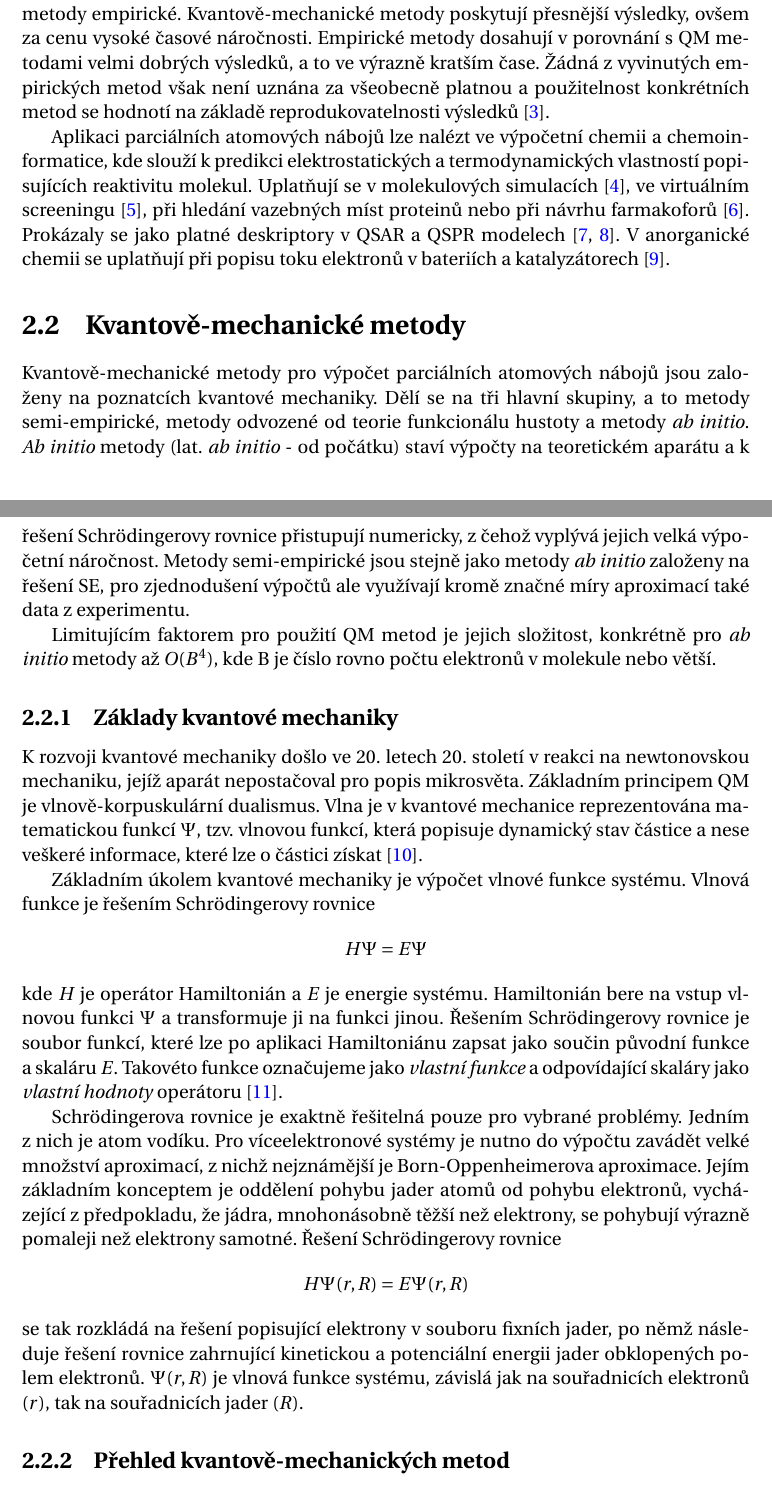
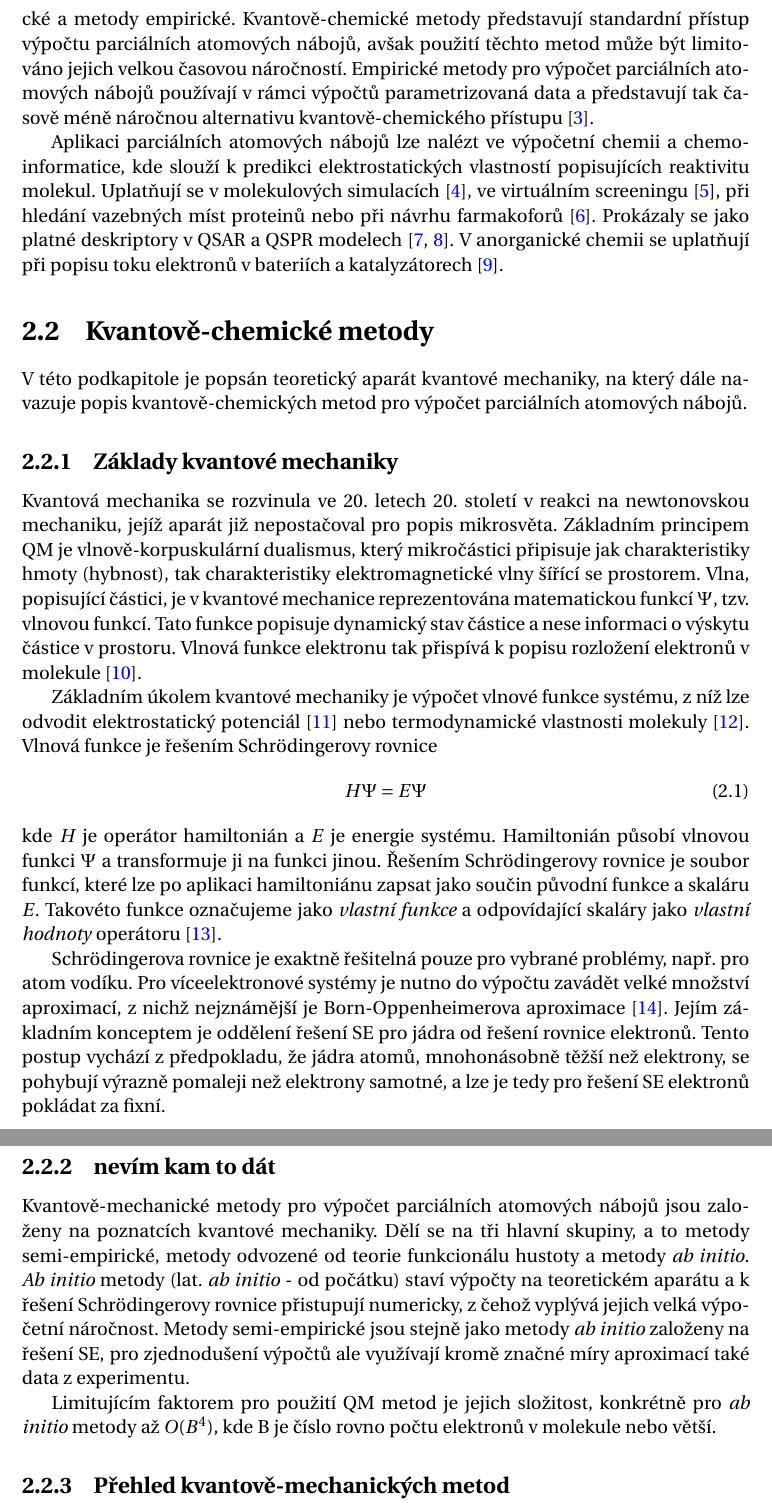
Before and after one commit to radenka/bp-text-overleaf, a LaTeX thesis (bc_thesis.tex, which reads text_prace/04_Kap_02_Teorie.tex): two parts of pages 12 and 13 of 32 before the commit and two parts of pages 13 and 14 of 33 after it, joined at a grey line, cut at the place of the change. Compiled offline with pdfLaTeX.

Commit message:
PAC and first 2 pages of Theory revised.

```diff
--- a/bc_thesis.tex
+++ b/bc_thesis.tex
@@ -47,6 +47,7 @@
 \usepackage{listings}
 \usepackage{hanging}
 \usepackage{cprotect}
+\usepackage{graphicx}
 %\usepackage{bookman}
 %\usepackage{charter}
 \usepackage{fourier}
--- a/text_prace/04_Kap_02_Teorie.tex
+++ b/text_prace/04_Kap_02_Teorie.tex
@@ -24,2 +25 @@ Parciální atomové náboje \cite{Atkins} jsou reálná čísla, která popisuj
 
-Koncept parciálních atomových nábojů je pouze teoretický, hodnoty nábojů proto nelze získat pomocí experimentu \cite{Leach}. Jelikož jsou ale významným faktorem pro predikci fyzikálních, chemických a biologických vlastností molekul, bylo pro jejich stanovení vyvinuto množství výpočetních metod. Tyto se dělí na metody kvantově-mechanické a metody empirické. Kvantově-mechanické metody poskytují přesnější výsledky, ovšem za cenu vysoké časové náročnosti. Empirické metody dosahují v porovnání s QM metodami velmi dobrých výsledků, a to ve výrazně kratším čase. Žádná z vyvinutých empirických metod však není uznána za všeobecně platnou a použitelnost konkrétních metod se hodnotí na základě reprodukovatelnosti výsledků \cite{Gasteiger:Textbook}.
@@ -26,9 +31,33 @@ Koncept parciálních atomových nábojů je pouze teoretický, hodnoty nábojů
+\end{center}
+\end{figure}
+Koncept parciálních atomových nábojů je pouze teoretický, hodnoty nábojů proto nelze získat pomocí experimentu \cite{Leach}. Jelikož se parciální atomové náboje uplatňují při predikci fyzikálních, chemických a biologických vlastností molekul, bylo pro jejich stanovení vyvinuto množství výpočetních metod. Tyto se dělí na metody kvantově-chemi\-cké a metody empirické. Kvantově-chemické metody představují standardní přístup výpočtu parciálních atomových nábojů,  avšak použití těchto metod může být limitováno jejich velkou časovou náročností. Empirické metody pro výpočet parciálních atomových nábojů používají v rámci výpočtů parametrizovaná data a představují tak časově méně náročnou alternativu kvantově-chemického přístupu \cite{Gasteiger:Textbook}.
+% Kvantově-chemické metody poskytují přesnější výsledky, ovšem za cenu vysoké časové náročnosti. Empirické metody dosahují v porovnání s QM metodami velmi dobrých výsledků, a to ve výrazně kratším čase.
+%Žádná z vyvinutých empirických metod však není uznána za všeobecně platnou a jejich použitelnost se hodnotí na základě reprodukovatelnosti výsledků.
 
+Aplikaci parciálních atomových nábojů lze nalézt ve výpočetní chemii a chemoinformatice, kde slouží k predikci elektrostatických vlastností popisujících reaktivitu molekul. Uplatňují se v molekulových simulacích \cite{molsimul}, ve virtuálním screeningu \cite{virtscreen}, při hledání vazebných míst proteinů nebo při návrhu farmakoforů \cite{farmak}. Prokázaly se jako platné deskriptory v QSAR a QSPR modelech \cite{Ghaf:QSAR, QSPR2}. V anorganické chemii se uplatňují při popisu toku elektronů v bateriích a katalyzátorech \cite{innorg}.
 
-Aplikaci parciálních atomových nábojů lze nalézt ve výpočetní chemii a chemoinformatice, kde slouží k predikci elektrostatických a termodynamických vlastností popisujících reaktivitu molekul. Uplatňují se v molekulových simulacích \cite{molsimul}, ve virtuálním screeningu \cite{virtscreen}, při hledání vazebných míst proteinů nebo při návrhu farmakoforů \cite{farmak}. Prokázaly se jako platné deskriptory v QSAR a QSPR modelech \cite{Ghaf:QSAR, QSPR2}. V anorganické chemii se uplatňují při popisu toku elektronů v bateriích a katalyzátorech \cite{innorg}.
+%%%%%%%%%%%%%%% QC METODY %%%%%%%%%%%%%%%%%%%%%%%%%%%%%
+\section{Kvantově-chemické metody}
+V této podkapitole je popsán teoretický aparát kvantové mechaniky, na který dále navazuje popis kvantově-chemických metod pro výpočet parciálních atomových nábojů.
 
+\subsection{Základy kvantové mechaniky}
+%Již na konci 19. století došli vědci k poznání, že klasická newtonovská mechanika není vhodná pro popis pohybu mikročástic (např. elektronů). Z toho důvodu došlo ve 20. letech 20. století k rozvoji kvantové mechaniky.
+Kvantová mechanika se rozvinula ve 20. letech 20. století v reakci na newtonovskou mechaniku, jejíž aparát již nepostačoval pro popis mikrosvěta.  Základním principem QM je vlnově-korpuskulární dualismus, který mikročástici připisuje jak charakteristiky hmoty (hybnost), tak charakteristiky elektromagnetické vlny šířící se prostorem.
+Vlna, popisující částici, je v kvantové mechanice reprezentována matematickou funkcí $\Psi$, tzv. vlnovou funkcí. Tato funkce popisuje dynamický stav částice a nese informaci o výskytu částice v prostoru. Vlnová funkce elektronu tak přispívá k popisu rozložení elektronů v molekule \cite{Cely}.
 
-\section{Kvantově-mechanické metody}
+Základním úkolem kvantové mechaniky je výpočet vlnové funkce systému, z níž lze odvodit elektrostatický potenciál \cite{elstat_pot} nebo termodynamické vlastnosti molekuly \cite{td}. Vlnová funkce je řešením Schrödingerovy rovnice
+\begin{equation}
+    H\Psi = E\Psi
+\end{equation}
+kde $H$ je operátor hamiltonián a $E$ je energie systému. Hamiltonián působí vlnovou funkci $\Psi$ a transformuje ji na funkci jinou. Řešením Schrödingerovy rovnice je soubor funkcí, které lze po aplikaci hamiltoniánu zapsat jako součin původní funkce a~skaláru $E$. Takovéto funkce označujeme jako \textit{vlastní funkce} a odpovídající skaláry jako \textit{vlastní hodnoty} operátoru \cite{Volatron}.
+ %Řešení Schrödingerovy rovnice pro daný systém tedy odpovídá hledání dvojic vlastních funkcí a vlastních hodnot operátoru $H$ vyhovujících rovnici xx.
+
+ Schrödingerova rovnice je exaktně řešitelná pouze pro vybrané problémy, např. pro atom vodíku. Pro víceelektronové systémy je nutno do výpočtu zavádět velké množství aproximací, z nichž nejznámější je Born-Oppenheimerova aproximace \cite{BO_approx_Pilar}. % Elementary quantum chemistry, Frank L. Pilar
+ Jejím základním konceptem je oddělení řešení SE pro jádra od řešení rovnice elektronů. Tento postup vychází z předpokladu, že jádra atomů, mnohonásobně těžší než elektrony,
+ %složená z protonů a neutronů, které jsou oproti elektronům více než 1800krát těžší,
+ se pohybují výrazně pomaleji než elektrony samotné, a lze je tedy pro řešení SE elektronů pokládat za fixní. %Řešení Schrödingerovy rovnice se tak rozkládá na řešení popisující elektrony v souboru fixních jader, po němž následuje řešení rovnice zahrnující kinetickou a potenciální energii jader obklopených polem elektronů.
+
+\subsection{nevím kam to dát}
 Kvantově-mechanické metody pro výpočet parciálních atomových nábojů jsou založeny na poznatcích kvantové mechaniky. Dělí se na tři hlavní skupiny, a to metody semi-empirické, metody odvozené od teorie funkcionálu hustoty a metody \textit{ab initio}. \textit{Ab initio} metody (lat. \textit{ab initio} - od počátku) staví výpočty na teoretickém aparátu a k řešení Schrödingerovy rovnice přistupují numericky%využívají minimum aproximací
 , z čehož vyplývá jejich velká výpočetní náročnost. Metody semi-empirické jsou stejně jako metody \textit{ab initio} založeny na řešení SE, pro zjednodušení výpočtů ale využívají kromě značné míry aproximací také data z experimentu.
 %část výpočtů však parametrizují nebo aproximují na základě experimentálních dat.
@@ -36,22 +65,7 @@ Kvantově-mechanické metody pro výpočet parciálních atomových nábojů jso
 Limitujícím faktorem pro použití QM metod je jejich složitost, konkrétně pro \textit{ab initio} metody až $O(B^4)$, kde B je číslo rovno počtu elektronů v molekule nebo větší.
 % !!! U ab-inito metod (sprazene klastry, perturbation theory) slozitost az n^7!! Viz Hugova DP, str 25 https://is.muni.cz/auth/th/otfyl/DP_Semrad_H.pdf
 
-\subsection{Základy kvantové mechaniky}
-%Již na konci 19. století došli vědci k poznání, že klasická newtonovská mechanika není vhodná pro popis pohybu mikročástic (např. elektronů). Z toho důvodu došlo ve 20. letech 20. století k rozvoji kvantové mechaniky.
-K rozvoji kvantové mechaniky došlo ve 20. letech 20. století v reakci na newtonovskou mechaniku, jejíž aparát nepostačoval pro popis mikrosvěta.
-Základním principem QM je vlnově-korpuskulární dualismus. %, připisující mikročástici jak charakteristiky hmoty (hybnost), tak charakteristiky elektromagnetické vlny šířící se prostorem
-Vlna je v kvantové mechanice reprezentována matematickou funkcí $\Psi$, tzv. vlnovou funkcí, která popisuje dynamický stav částice a nese veškeré informace, které lze o částici získat \cite{Cely}. %Druhá mocnina vlnové funkce ${\lvert \Psi \rvert}^2(x, y, z)$ odpovídá hustotě pravděpodobnosti nalezení částice v daném bodě. Integrací funkce  ${\lvert \Psi \rvert}^2(x, y, z)$ přes libovolný rozsah os $x, y, z$ pak získáváme pravděpodobnost výskytu částice v daném prostoru.% celý prostor pak nutně získáváme $$ \int_{space}\lvert \Psi \rvert^2 dxdydz = 1$$Říkáme, že funkce $\Psi$ je normalizovaná. Volatron s. 30, Atkins s. 262 NECHAT TO TU?
-
-Základním úkolem kvantové mechaniky je výpočet vlnové funkce systému.
-Vlnová funkce je řešením Schrödingerovy rovnice $$ H\Psi = E\Psi$$ kde $H$ je operátor Hamiltonián a $E$
- je energie systému. Hamiltonián bere na vstup vlnovou funkci $\Psi$ a transformuje ji na funkci jinou. Řešením Schrödingerovy rovnice je soubor funkcí, které lze po aplikaci Hamiltoniánu zapsat jako součin původní funkce a~skaláru $E$. Takovéto funkce označujeme jako \textit{vlastní funkce} a odpovídající skaláry jako \textit{vlastní hodnoty} operátoru \cite{Volatron}.
- %Řešení Schrödingerovy rovnice pro daný systém tedy odpovídá hledání dvojic vlastních funkcí a vlastních hodnot operátoru $H$ vyhovujících rovnici xx.
-
- Schrödingerova rovnice je exaktně řešitelná pouze pro vybrané problémy. Jedním z nich je atom vodíku. Pro víceelektronové systémy je nutno do výpočtu zavádět velké množství aproximací, z nichž nejznámější je Born-Oppenheimerova aproximace. % Elementary quantum chemistry, Frank L. Pilar
- Jejím základním konceptem je oddělení pohybu jader atomů od pohybu elektronů, vycházející z předpokladu, že jádra, mnohonásobně těžší než elektrony,
- %složená z protonů a neutronů, které jsou oproti elektronům více než 1800krát těžší,
- se pohybují výrazně pomaleji než elektrony samotné. Řešení Schrödingerovy rovnice $$H\Psi(r, R) = E\Psi(r, R)$$se tak rozkládá na řešení popisující elektrony v souboru fixních jader, po němž následuje řešení rovnice zahrnující kinetickou a potenciální energii jader obklopených polem elektronů. $\Psi(r, R)$ je vlnová funkce systému, závislá jak na souřadnicích elektronů $(r)$, tak na souřadnicích jader $(R)$.
-
+ %%%%%%%%%%%%%%%%% PREHLED QC METOD %%%%%%%%%%%%%%%%%%
 \subsection{Přehled kvantově-mechanických metod}
 Důležitým krokem \textit{ab initio} a semi-empirických metod je výběr bázové sady. Bázová sada je soubor vlnových funkcí reprezentující atomové orbitaly, jejichž vhodnou lineární kombinací (LCAO) lze následně vyjádřit vlnovou funkci molekuly. %Bázová sada obsahující nejmenší možný počet atomových orbitalů potřebných pro konstrukci molekulových orbitalů se označuje jako \textit{minimální báze}.
 Pro popis funkcí reprezentujících atomové orbitaly se používají orbitaly Gaussova typu (GTO). Kombinace několika Gaussových orbitalů přibližuje tzv. Slaterův orbital (STO), který je pro výpočet vlnové funkce molekuly méně vhodný z důvodu složitosti výpočtů. Bázových sad existuje nepřeberné množství, např. bázové sady STO-3G, STO-4G či obecně STO-\textit{n}G, kde \textit{n} je počet orbitalů Gaussova typu reprezentujících jeden atomový orbital.
```
Also changed, not shown: text_prace/07_Literatura.tex (+8 -0 lines), bc_thesis.pdf (deleted), text_bp_overleaf.pdf (added), text_prace/04_Kap_02_Teorie.tex (8 more changed lines).
